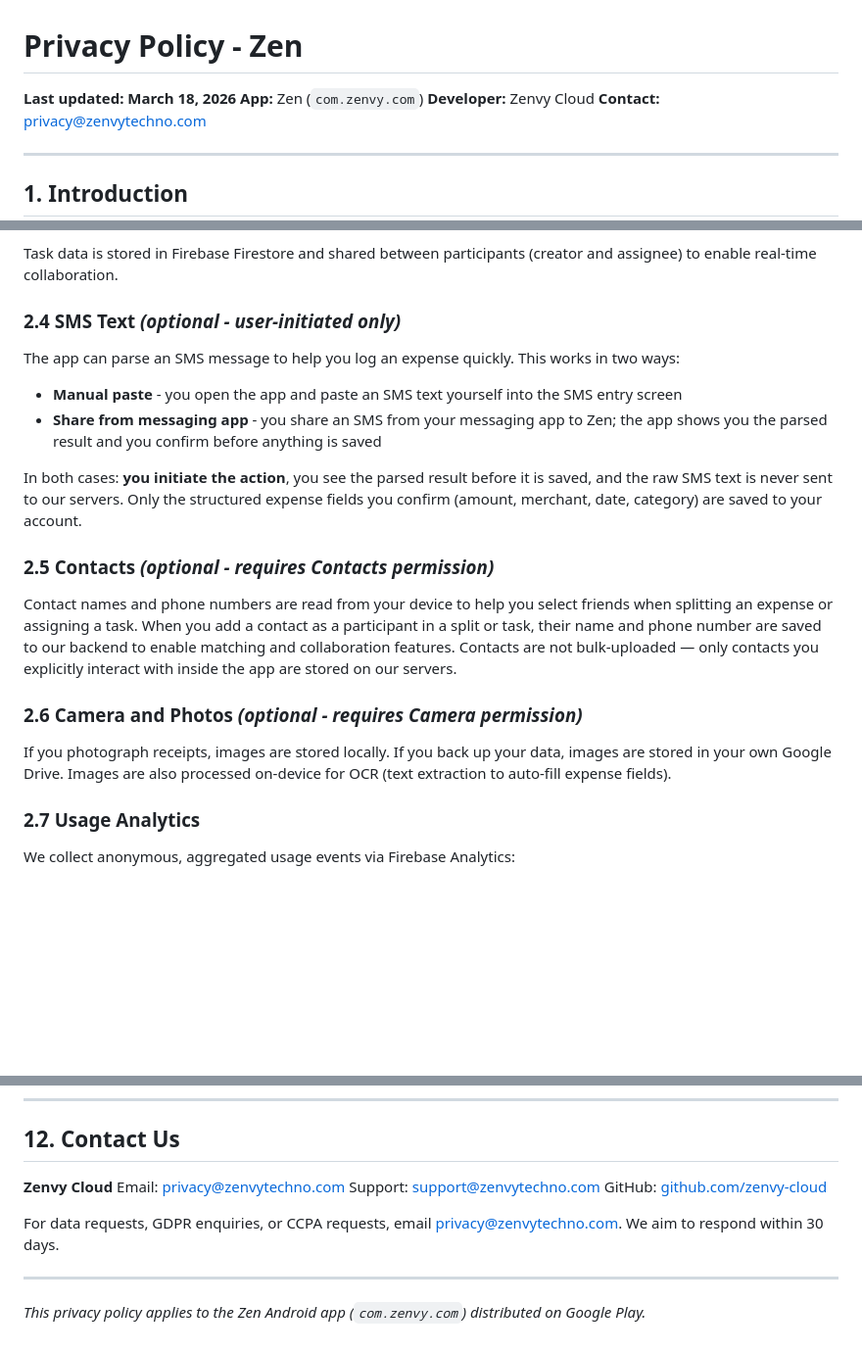
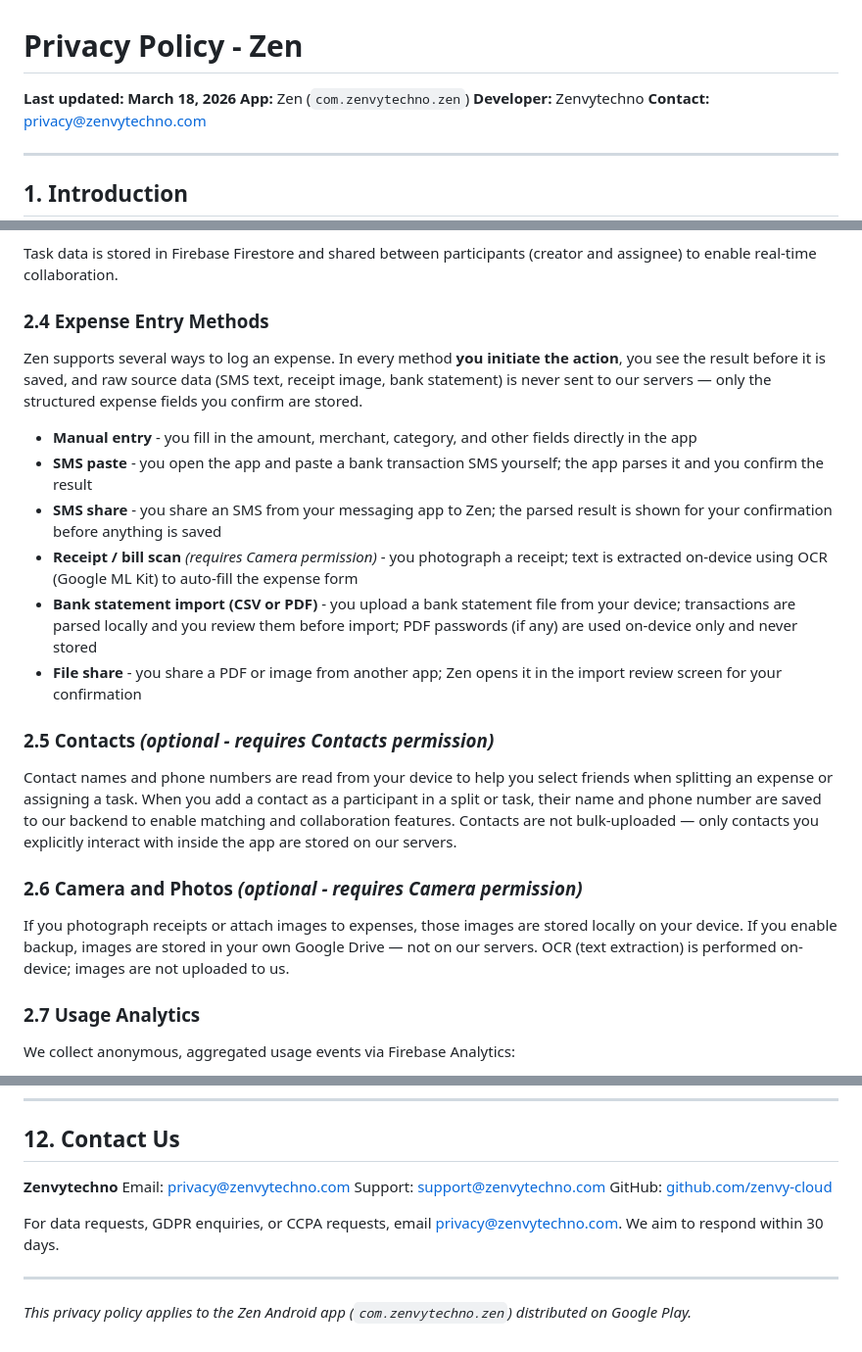
Before and after one commit to zenvy-cloud/zen-public, a Markdown page: PRIVACY_POLICY.md, 3 parts joined by grey strips. Shown at 98% size. GitHub-like rendering; blank space fills up the shorter version.

Commit message:
Revise Privacy Policy for Zen app
Updated the Privacy Policy to reflect new app details and information collection methods.

```diff
--- a/PRIVACY_POLICY.md
+++ b/PRIVACY_POLICY.md
@@ -1,8 +1,8 @@
 # Privacy Policy - Zen
 
 **Last updated: March 18, 2026**
-**App:** Zen (`com.zenvy.com`)
-**Developer:** Zenvy Cloud
+**App:** Zen (`com.zenvytechno.zen`)
+**Developer:** Zenvytechno
 **Contact:** privacy@zenvytechno.com
 
 ---
@@ -39,19 +39,22 @@ This data is stored locally on your device and synced to Firebase Firestore unde
 
 Task data is stored in Firebase Firestore and shared between participants (creator and assignee) to enable real-time collaboration.
 
-### 2.4 SMS Text *(optional - user-initiated only)*
-The app can parse an SMS message to help you log an expense quickly. This works in two ways:
+### 2.4 Expense Entry Methods
 
-- **Manual paste** - you open the app and paste an SMS text yourself into the SMS entry screen
-- **Share from messaging app** - you share an SMS from your messaging app to Zen; the app shows you the parsed result and you confirm before anything is saved
+Zen supports several ways to log an expense. In every method **you initiate the action**, you see the result before it is saved, and raw source data (SMS text, receipt image, bank statement) is never sent to our servers — only the structured expense fields you confirm are stored.
 
-In both cases: **you initiate the action**, you see the parsed result before it is saved, and the raw SMS text is never sent to our servers. Only the structured expense fields you confirm (amount, merchant, date, category) are saved to your account.
+- **Manual entry** - you fill in the amount, merchant, category, and other fields directly in the app
+- **SMS paste** - you open the app and paste a bank transaction SMS yourself; the app parses it and you confirm the result
+- **SMS share** - you share an SMS from your messaging app to Zen; the parsed result is shown for your confirmation before anything is saved
+- **Receipt / bill scan** *(requires Camera permission)* - you photograph a receipt; text is extracted on-device using OCR (Google ML Kit) to auto-fill the expense form
+- **Bank statement import (CSV or PDF)** - you upload a bank statement file from your device; transactions are parsed locally and you review them before import; PDF passwords (if any) are used on-device only and never stored
+- **File share** - you share a PDF or image from another app; Zen opens it in the import review screen for your confirmation
 
 ### 2.5 Contacts *(optional - requires Contacts permission)*
 Contact names and phone numbers are read from your device to help you select friends when splitting an expense or assigning a task. When you add a contact as a participant in a split or task, their name and phone number are saved to our backend to enable matching and collaboration features. Contacts are not bulk-uploaded — only contacts you explicitly interact with inside the app are stored on our servers.
 
 ### 2.6 Camera and Photos *(optional - requires Camera permission)*
-If you photograph receipts, images are stored locally. If you back up your data, images are stored in your own Google Drive. Images are also processed on-device for OCR (text extraction to auto-fill expense fields).
+If you photograph receipts or attach images to expenses, those images are stored locally on your device. If you enable backup, images are stored in your own Google Drive — not on our servers. OCR (text extraction) is performed on-device; images are not uploaded to us.
 
 ### 2.7 Usage Analytics
 We collect anonymous, aggregated usage events via Firebase Analytics:
@@ -213,7 +216,7 @@ Zen handles financial and personal data. While we follow industry-standard secur
 
 ## 12. Contact Us
 
-**Zenvy Cloud**
+**Zenvytechno**
 Email: privacy@zenvytechno.com
 Support: support@zenvytechno.com
 GitHub: [github.com/zenvy-cloud](https://github.com/zenvy-cloud)
@@ -222,4 +225,4 @@ For data requests, GDPR enquiries, or CCPA requests, email privacy@zenvytechno.c
 
 ---
 
-*This privacy policy applies to the Zen Android app (`com.zenvy.com`) distributed on Google Play.*
+*This privacy policy applies to the Zen Android app (`com.zenvytechno.zen`) distributed on Google Play.*
```
Also changed, not shown: other parts of PRIVACY_POLICY.md (+2 -2 lines).
